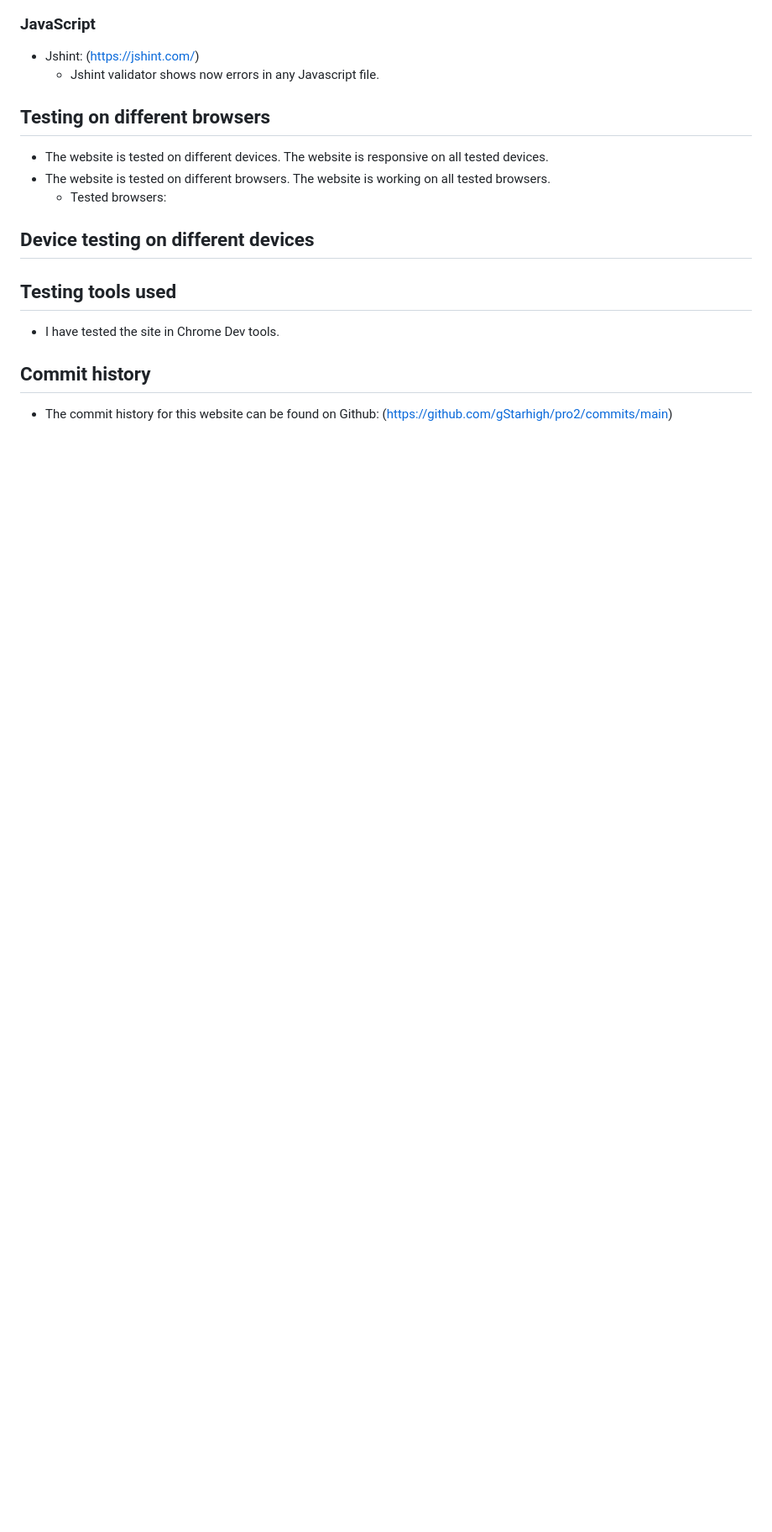
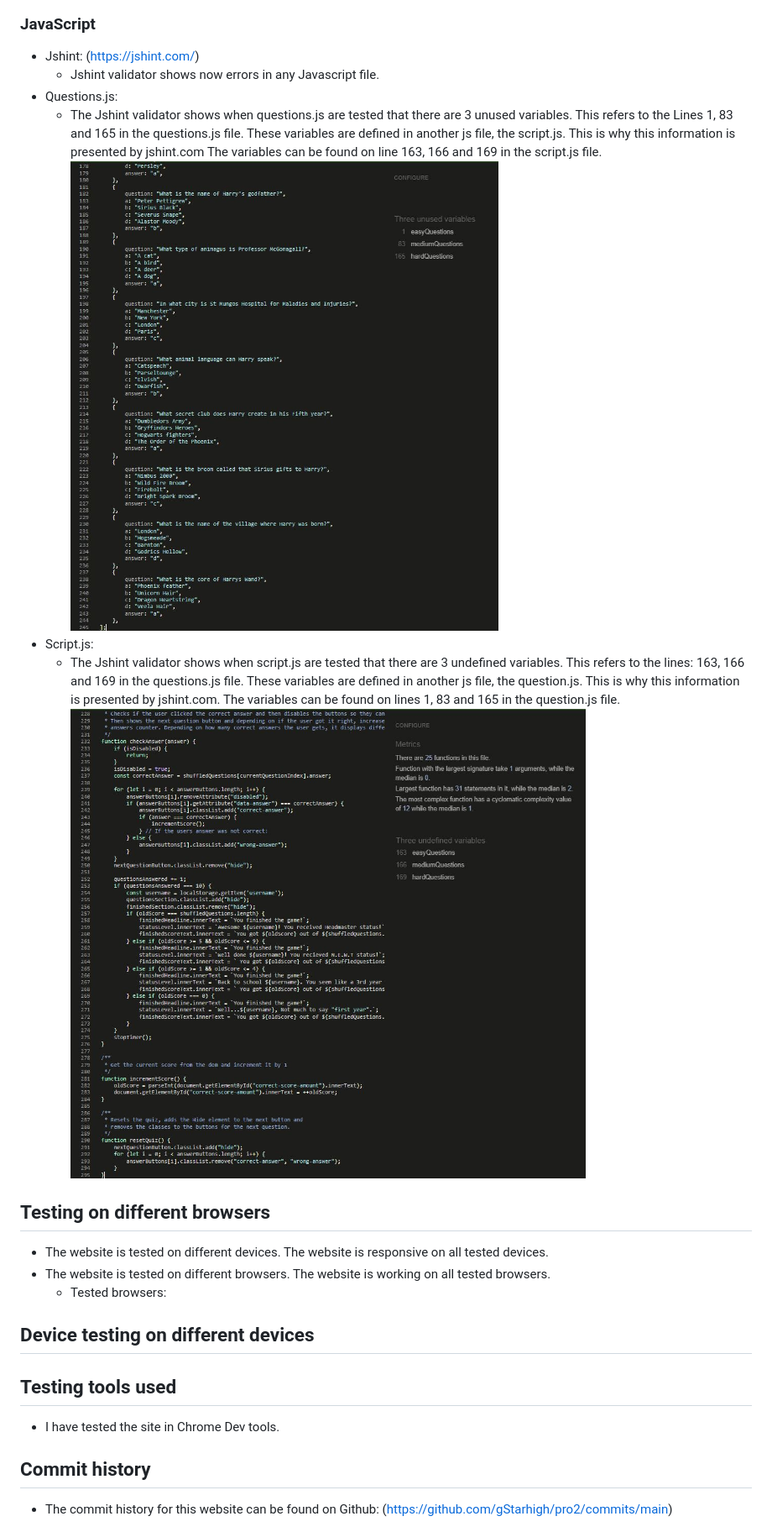
Before and after one commit to gStarhigh/pro2, a Markdown page: README.md, the part around the change printed below. Shown: that part at 84% size. Drawn GitHub-style; pictures changed too: assets/images/jshint-java-questions.JPG (added), assets/images/jshint-java-script.JPG (added); blank space fills up the shorter version.

Commit message:
added information about the validation and printscreens of said validations. Also added information if there were any comments in the validation to explain why they were showing

```diff
--- a/README.md
+++ b/README.md
@@ -137,6 +143,12 @@ The wireframes should not be considered finished product, but as a tool I used a
 ### JavaScript
 - Jshint: (https://jshint.com/)
     - Jshint validator shows now errors in any Javascript file.
+- Questions.js:
+    - The Jshint validator shows when questions.js are tested that there are 3 unused variables. This refers to the Lines 1, 83 and 165 in the questions.js file. These variables are defined in another js file, the script.js. This is why this information is presented by jshint.com The variables can be found on line 163, 166 and 169 in the script.js file.
+![Image of Jshint validation of the questions.js file](/assets/images/jshint-java-questions.JPG)
+- Script.js:
+    -  The Jshint validator shows when script.js are tested that there are 3 undefined variables. This refers to the lines: 163, 166 and 169 in the questions.js file. These variables are defined in another js file, the question.js. This is why this information is presented by jshint.com. The variables can be found on lines 1, 83 and 165 in the question.js file.
+![Image of Jshint validation of the script.js file](/assets/images/jshint-java-script.JPG)
 
 ## Testing on different browsers
 - The website is tested on different devices. The website is responsive on all tested devices.
```
Also changed, not shown: other parts of README.md (+6 -0 lines), assets/images/html-validation.JPG (added).
